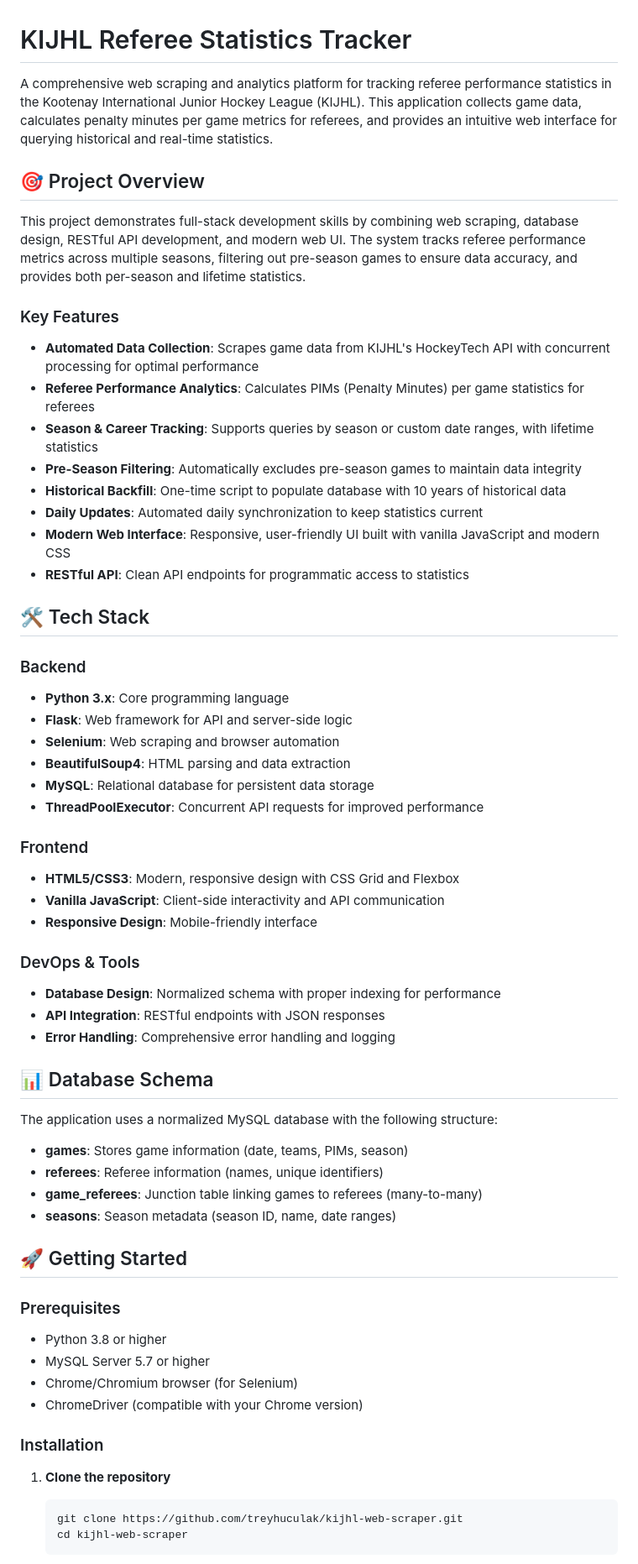
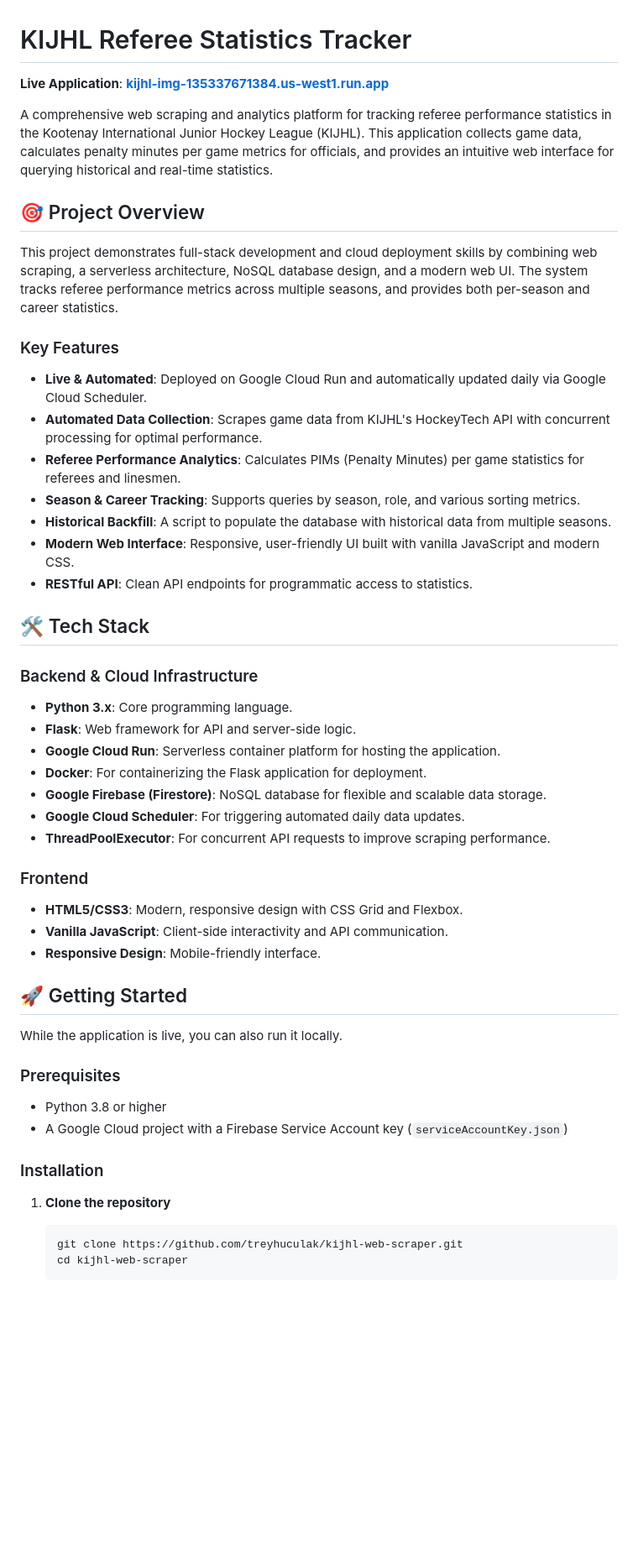
Before and after one commit to treyhuculak/KIJHL-Web-Scrapper, a Markdown page: README.md, the part around the change printed below. Shown: that part at 84% size. GitHub-like rendering; blank space fills up the shorter version.

````diff
--- a/README.md
+++ b/README.md
@@ -1,65 +1,53 @@
 # KIJHL Referee Statistics Tracker
 
-A comprehensive web scraping and analytics platform for tracking referee performance statistics in the Kootenay International Junior Hockey League (KIJHL). This application collects game data, calculates penalty minutes per game metrics for referees, and provides an intuitive web interface for querying historical and real-time statistics.
+**Live Application**: [**kijhl-img-135337671384.us-west1.run.app**](https://kijhl-img-135337671384.us-west1.run.app)
+
+A comprehensive web scraping and analytics platform for tracking referee performance statistics in the Kootenay International Junior Hockey League (KIJHL). This application collects game data, calculates penalty minutes per game metrics for officials, and provides an intuitive web interface for querying historical and real-time statistics.
 
 ## 🎯 Project Overview
 
-This project demonstrates full-stack development skills by combining web scraping, database design, RESTful API development, and modern web UI. The system tracks referee performance metrics across multiple seasons, filtering out pre-season games to ensure data accuracy, and provides both per-season and lifetime statistics.
+This project demonstrates full-stack development and cloud deployment skills by combining web scraping, a serverless architecture, NoSQL database design, and a modern web UI. The system tracks referee performance metrics across multiple seasons, and provides both per-season and career statistics.
 
 ### Key Features
 
-- **Automated Data Collection**: Scrapes game data from KIJHL's HockeyTech API with concurrent processing for optimal performance
-- **Referee Performance Analytics**: Calculates PIMs (Penalty Minutes) per game statistics for referees
-- **Season & Career Tracking**: Supports queries by season or custom date ranges, with lifetime statistics
-- **Pre-Season Filtering**: Automatically excludes pre-season games to maintain data integrity
-- **Historical Backfill**: One-time script to populate database with 10 years of historical data
-- **Daily Updates**: Automated daily synchronization to keep statistics current
-- **Modern Web Interface**: Responsive, user-friendly UI built with vanilla JavaScript and modern CSS
-- **RESTful API**: Clean API endpoints for programmatic access to statistics
+- **Live & Automated**: Deployed on Google Cloud Run and automatically updated daily via Google Cloud Scheduler.
+- **Automated Data Collection**: Scrapes game data from KIJHL's HockeyTech API with concurrent processing for optimal performance.
+- **Referee Performance Analytics**: Calculates PIMs (Penalty Minutes) per game statistics for referees and linesmen.
+- **Season & Career Tracking**: Supports queries by season, role, and various sorting metrics.
+- **Historical Backfill**: A script to populate the database with historical data from multiple seasons.
+- **Modern Web Interface**: Responsive, user-friendly UI built with vanilla JavaScript and modern CSS.
+- **RESTful API**: Clean API endpoints for programmatic access to statistics.
 
 ## 🛠️ Tech Stack
 
-### Backend
-- **Python 3.x**: Core programming language
-- **Flask**: Web framework for API and server-side logic
-- **Selenium**: Web scraping and browser automation
-- **BeautifulSoup4**: HTML parsing and data extraction
-- **MySQL**: Relational database for persistent data storage
-- **ThreadPoolExecutor**: Concurrent API requests for improved performance
+### Backend & Cloud Infrastructure
+- **Python 3.x**: Core programming language.
+- **Flask**: Web framework for API and server-side logic.
+- **Google Cloud Run**: Serverless container platform for hosting the application.
+- **Docker**: For containerizing the Flask application for deployment.
+- **Google Firebase (Firestore)**: NoSQL database for flexible and scalable data storage.
+- **Google Cloud Scheduler**: For triggering automated daily data updates.
+- **ThreadPoolExecutor**: For concurrent API requests to improve scraping performance.
 
 ### Frontend
-- **HTML5/CSS3**: Modern, responsive design with CSS Grid and Flexbox
-- **Vanilla JavaScript**: Client-side interactivity and API communication
-- **Responsive Design**: Mobile-friendly interface
-
-### DevOps & Tools
-- **Database Design**: Normalized schema with proper indexing for performance
-- **API Integration**: RESTful endpoints with JSON responses
-- **Error Handling**: Comprehensive error handling and logging
-
-## 📊 Database Schema
-
-The application uses a normalized MySQL database with the following structure:
-
-- **games**: Stores game information (date, teams, PIMs, season)
-- **referees**: Referee information (names, unique identifiers)
-- **game_referees**: Junction table linking games to referees (many-to-many)
-- **seasons**: Season metadata (season ID, name, date ranges)
+- **HTML5/CSS3**: Modern, responsive design with CSS Grid and Flexbox.
+- **Vanilla JavaScript**: Client-side interactivity and API communication.
+- **Responsive Design**: Mobile-friendly interface.
 
 ## 🚀 Getting Started
+
+While the application is live, you can also run it locally.
 
 ### Prerequisites
 
 - Python 3.8 or higher
-- MySQL Server 5.7 or higher
-- Chrome/Chromium browser (for Selenium)
-- ChromeDriver (compatible with your Chrome version)
+- A Google Cloud project with a Firebase Service Account key (`serviceAccountKey.json`)
 
 ### Installation
 
-1. **Clone the repository**
-   ```bash
-   git clone https://github.com/treyhuculak/kijhl-web-scraper.git
-   cd kijhl-web-scraper
-   ```
+1.  **Clone the repository**
+    ```bash
+    git clone https://github.com/treyhuculak/kijhl-web-scraper.git
+    cd kijhl-web-scraper
+    ```
 
````
Also changed, not shown: other parts of README.md (+43 -89 lines).
